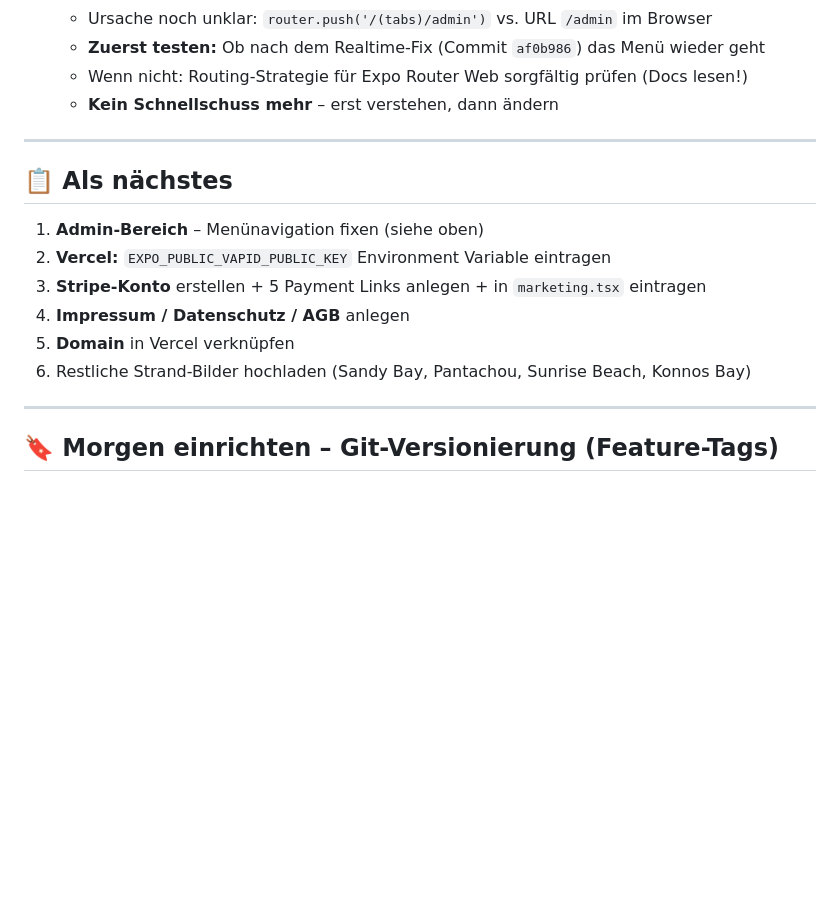
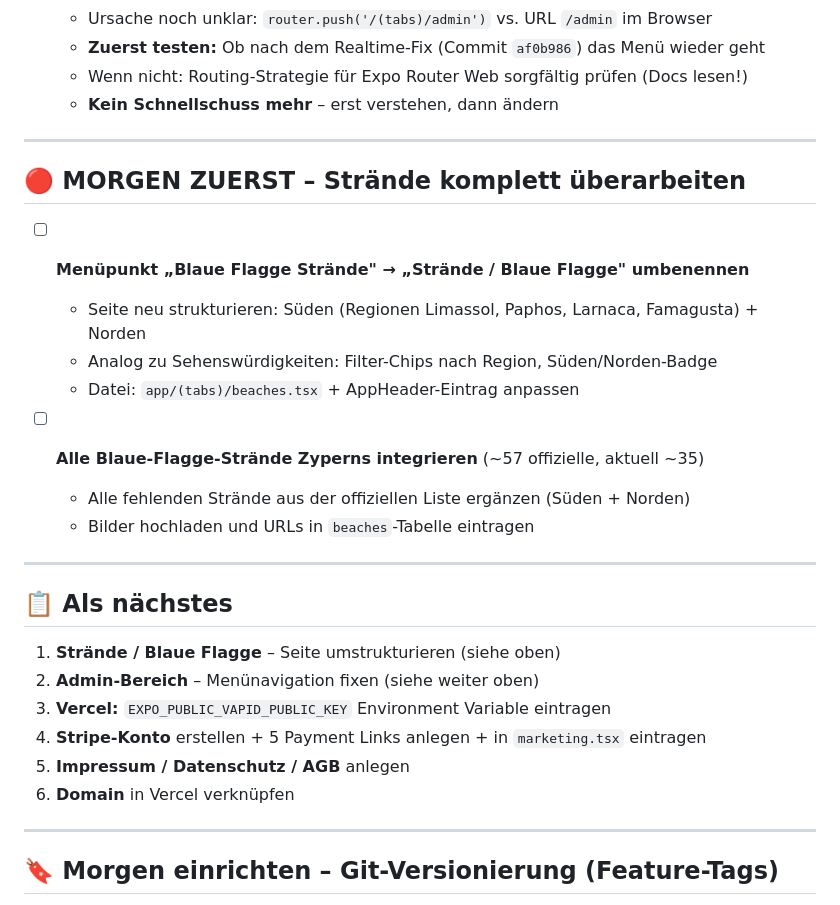
Before and after one commit to karanatsios/enjoycyprus, a Markdown page: TODO.md, the part around the change. Rendered like a GitHub page; blank space fills up the shorter version.

Commit message:
todo: add beach restructure and complete Blue Flag beaches tasks
Co-Authored-By: Claude Sonnet 4.6 <noreply@anthropic.com>
Claude-Session: https://claude.ai/code/session_01ARAPRueQLjs9GDLjsBwQRt

```diff
--- a/TODO.md
+++ b/TODO.md
@@ -149,14 +149,27 @@ Stand: 30. Juni 2026 (Abend) — bitte nach jeder erledigten Aufgabe abhaken ([
 
 ---
 
+## 🔴 MORGEN ZUERST – Strände komplett überarbeiten
+
+- [ ] **Menüpunkt „Blaue Flagge Strände" → „Strände / Blaue Flagge" umbenennen**
+  - Seite neu strukturieren: Süden (Regionen Limassol, Paphos, Larnaca, Famagusta) + Norden
+  - Analog zu Sehenswürdigkeiten: Filter-Chips nach Region, Süden/Norden-Badge
+  - Datei: `app/(tabs)/beaches.tsx` + AppHeader-Eintrag anpassen
+
+- [ ] **Alle Blaue-Flagge-Strände Zyperns integrieren** (~57 offizielle, aktuell ~35)
+  - Alle fehlenden Strände aus der offiziellen Liste ergänzen (Süden + Norden)
+  - Bilder hochladen und URLs in `beaches`-Tabelle eintragen
+
+---
+
 ## 📋 Als nächstes
 
-1. **Admin-Bereich** – Menünavigation fixen (siehe oben)
-2. **Vercel:** `EXPO_PUBLIC_VAPID_PUBLIC_KEY` Environment Variable eintragen
-3. **Stripe-Konto** erstellen + 5 Payment Links anlegen + in `marketing.tsx` eintragen
-4. **Impressum / Datenschutz / AGB** anlegen
-5. **Domain** in Vercel verknüpfen
-6. Restliche Strand-Bilder hochladen (Sandy Bay, Pantachou, Sunrise Beach, Konnos Bay)
+1. **Strände / Blaue Flagge** – Seite umstrukturieren (siehe oben)
+2. **Admin-Bereich** – Menünavigation fixen (siehe weiter oben)
+3. **Vercel:** `EXPO_PUBLIC_VAPID_PUBLIC_KEY` Environment Variable eintragen
+4. **Stripe-Konto** erstellen + 5 Payment Links anlegen + in `marketing.tsx` eintragen
+5. **Impressum / Datenschutz / AGB** anlegen
+6. **Domain** in Vercel verknüpfen
 
 ---
 
```
